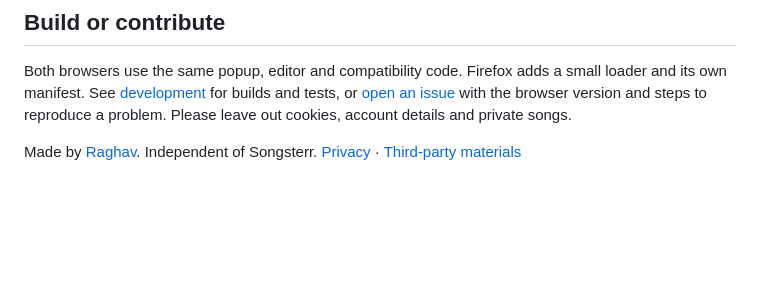
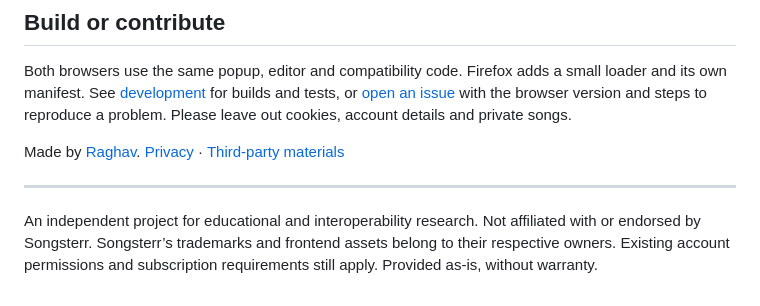
Before and after one commit to Raghav-B/songsterr-classic, a Markdown page: README.md, the part around the change. Drawn GitHub-style; blank space fills up the shorter version.

Commit message:
docs(readme): add approved independent-project disclaimer

```diff
--- a/README.md
+++ b/README.md
@@ -68,5 +68,12 @@ for builds and tests, or [open an issue](https://github.com/Raghav-B/songsterr-c
 with the browser version and steps to reproduce a problem. Please leave out
 cookies, account details and private songs.
 
-Made by [Raghav](https://x.com/EphemeralRag). Independent of Songsterr.
+Made by [Raghav](https://x.com/EphemeralRag).
 [Privacy](PRIVACY.md) · [Third-party materials](THIRD_PARTY.md)
+
+---
+
+An independent project for educational and interoperability research. Not
+affiliated with or endorsed by Songsterr. Songsterr’s trademarks and frontend
+assets belong to their respective owners. Existing account permissions and
+subscription requirements still apply. Provided as-is, without warranty.
```
